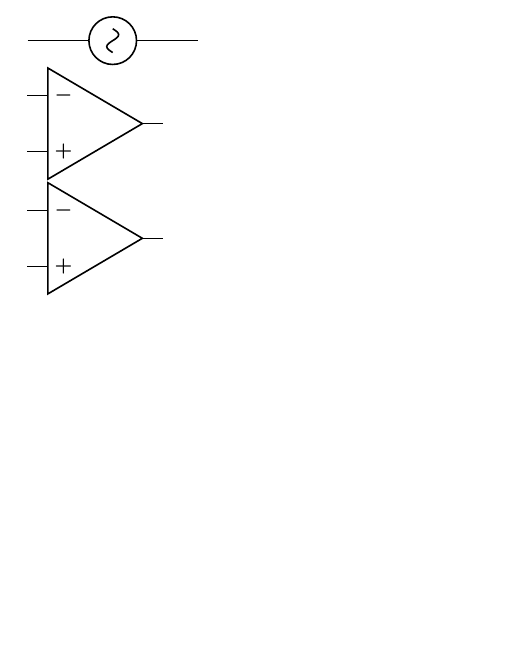
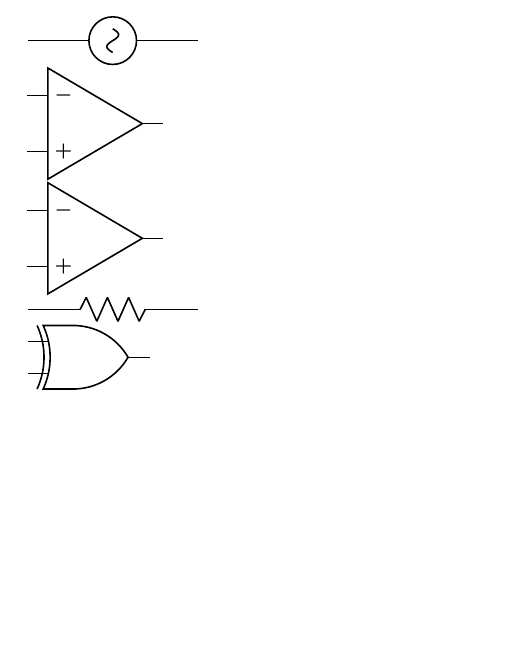
Before and after one commit to cirofabianbermudez/inkscape_circuit_library, a LaTeX document (latex_modeling/main.tex): part of page 2 of 2, cut so that both start at the same text. Compiled offline with pdfLaTeX.

Commit message:
Actualizacion de manual

```diff
--- a/latex_modeling/main.tex
+++ b/latex_modeling/main.tex
@@ -274,5 +274,20 @@ Componentes comúnmente utilizados
 ;\end{circuitikz}
 
 
+%%--------------------------------------------------------------------------------------------
+\begin{circuitikz}[american,scale=1, every node/.style={scale=1}]
+ \draw
+ (0,0) to[R] ++(3,0)
+ ;
+\end{circuitikz}
+
+
+%%--------------------------------------------------------------------------------------------
+\begin{circuitikz}[scale=1]\draw
+(5,.5) node [ieeestd xor port] (pepe) {}
+;
+\end{circuitikz}
+
+
 
 \end{document}
```
Also changed, not shown: circuitikzmanual/0.pdf (added), latex_modeling/main.pdf.
